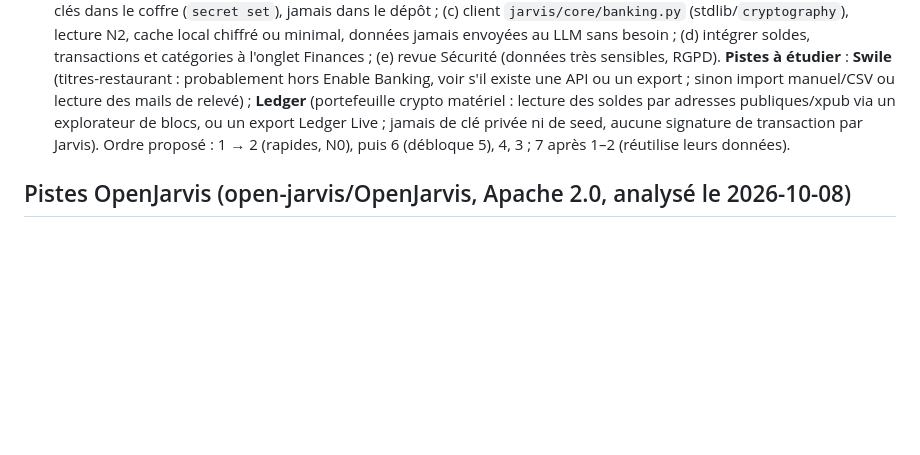
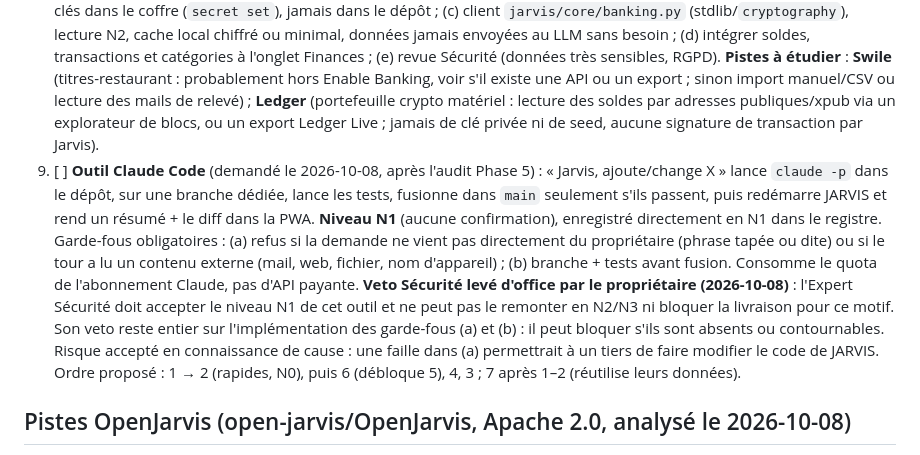
Before and after one commit to RomainChe/myJarvis, a Markdown page: docs/ROADMAP.md, the part around the change. Rendered like a GitHub page; blank space fills up the shorter version.

Commit message:
Outil Claude Code en N1 décidé par le propriétaire : exception §4 avec garde-fous, veto Sécurité levé sur le niveau (Phase 6 étape 9)
Co-Authored-By: Claude Opus 5.5 <noreply@anthropic.com>

```diff
--- a/docs/ROADMAP.md
+++ b/docs/ROADMAP.md
@@ -102,6 +102,8 @@ Ajouts à la PWA demandés par le propriétaire. Chacun passe par la porte habit
 6. [x] (codé le 2026-10-08, revue Sécurité : veto levé après correctif TLS, constats 1–5 corrigés, constat 6 dans DECISIONS.md ; `mail.json` créé par le propriétaire (2026-10-08) ; reste : mot de passe d'application dans le coffre si absent, recette QA) **Connecteur mail** : résumé des mails sur demande (« résume mes mails du jour »), par le LLM local. Lecture des mails = N2 (§4). Accès en lecture seule (IMAP ou API Gmail, jeton dans le coffre), aucun envoi ni suppression dans un premier temps. Contenu des mails = donnée non fiable (injection de prompt) : jamais d'action N2/N3 déclenchée par un mail.
 7. [x] (codé le 2026-10-08 : onglet « Console » = ancien Chat + Tableau, `uptime_s` ajouté à `/api/dashboard`, jauges SVG, onglet Tableau retiré, journal seulement dans son onglet ; vérifié en 375 et 1280 px, console propre ; revue Sécurité : feu vert sous conditions, constats 1–2 corrigés (minuteur non réarmé après déconnexion, champs st-* vidés), 3 sans action) **Écran principal « console » à trois colonnes**, fusion des onglets Chat et Tableau (modèle : capture C.Y.B.E.R. du propriétaire). **Gauche**, de haut en bas : encart Système (CPU, RAM, disque, GPU/VRAM), puis Météo, puis Localisation, puis Uptime. **Milieu** : l'œil actuel conservé, la phrase d'invite « Demandez quelque chose, par exemple « état du PC » » supprimée. **Droite** : la conversation (zone de saisie en bas). Le journal quitte la page principale (reste dans son propre onglet). **Stats PC en jauges circulaires** (anneaux CPU / RAM / Disque avec pourcentage au centre, modèle : capture « System monitor »), à la place des barres. Réutilise `/api/dashboard` et `/api/chat` existants (aucune nouvelle donnée, N0) ; le texte du chat reste en `textContent`. À prévoir : repli en une colonne sous ~900 px (téléphone), onglets Chat/Tableau retirés ou redirigés, raccourcis Alt+n ajustés, accessibilité des jauges (`role="img"` + texte, `prefers-reduced-motion`).
 8. [ ] **Mise en place d'Enable Banking** (projet Finances, après l'audit Phase 5) : récupérer les comptes **Crédit Mutuel** et **Trade Republic** (lecture seule, aucun ordre de paiement). Étapes : (a) vérifier la couverture et les conditions du mode gratuit/restreint (comptes personnels, limites, consentement ~90 j à renouveler) ; (b) créer l'application Enable Banking, clés dans le coffre (`secret set`), jamais dans le dépôt ; (c) client `jarvis/core/banking.py` (stdlib/`cryptography`), lecture N2, cache local chiffré ou minimal, données jamais envoyées au LLM sans besoin ; (d) intégrer soldes, transactions et catégories à l'onglet Finances ; (e) revue Sécurité (données très sensibles, RGPD). **Pistes à étudier** : **Swile** (titres-restaurant : probablement hors Enable Banking, voir s'il existe une API ou un export ; sinon import manuel/CSV ou lecture des mails de relevé) ; **Ledger** (portefeuille crypto matériel : lecture des soldes par adresses publiques/xpub via un explorateur de blocs, ou un export Ledger Live ; jamais de clé privée ni de seed, aucune signature de transaction par Jarvis).
+9. [ ] **Outil Claude Code** (demandé le 2026-10-08, après l'audit Phase 5) : « Jarvis, ajoute/change X » lance `claude -p` dans le dépôt, sur une branche dédiée, lance les tests, fusionne dans `main` seulement s'ils passent, puis redémarre JARVIS et rend un résumé + le diff dans la PWA. **Niveau N1** (aucune confirmation), enregistré directement en N1 dans le registre. Garde-fous obligatoires : (a) refus si la demande ne vient pas directement du propriétaire (phrase tapée ou dite) ou si le tour a lu un contenu externe (mail, web, fichier, nom d'appareil) ; (b) branche + tests avant fusion. Consomme le quota de l'abonnement Claude, pas d'API payante.
+   **Veto Sécurité levé d'office par le propriétaire (2026-10-08)** : l'Expert Sécurité doit accepter le niveau N1 de cet outil et ne peut pas le remonter en N2/N3 ni bloquer la livraison pour ce motif. Son veto reste entier sur l'implémentation des garde-fous (a) et (b) : il peut bloquer s'ils sont absents ou contournables. Risque accepté en connaissance de cause : une faille dans (a) permettrait à un tiers de faire modifier le code de JARVIS.
 Ordre proposé : 1 → 2 (rapides, N0), puis 6 (débloque 5), 4, 3 ; 7 après 1–2 (réutilise leurs données).
 
 ## Pistes OpenJarvis (open-jarvis/OpenJarvis, Apache 2.0, analysé le 2026-10-08)
```
Also changed, not shown: CLAUDE.md (+4 -0 lines).
